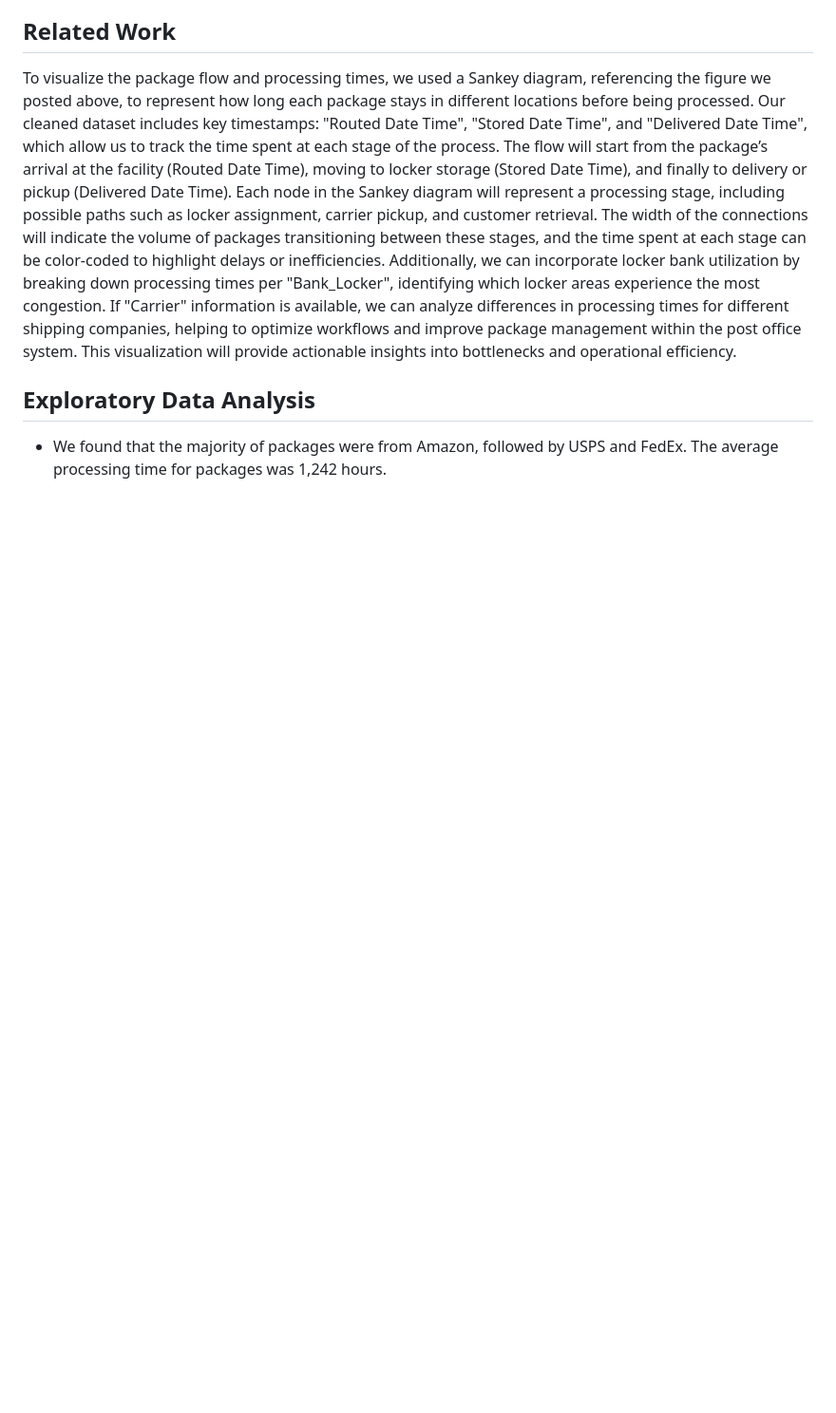
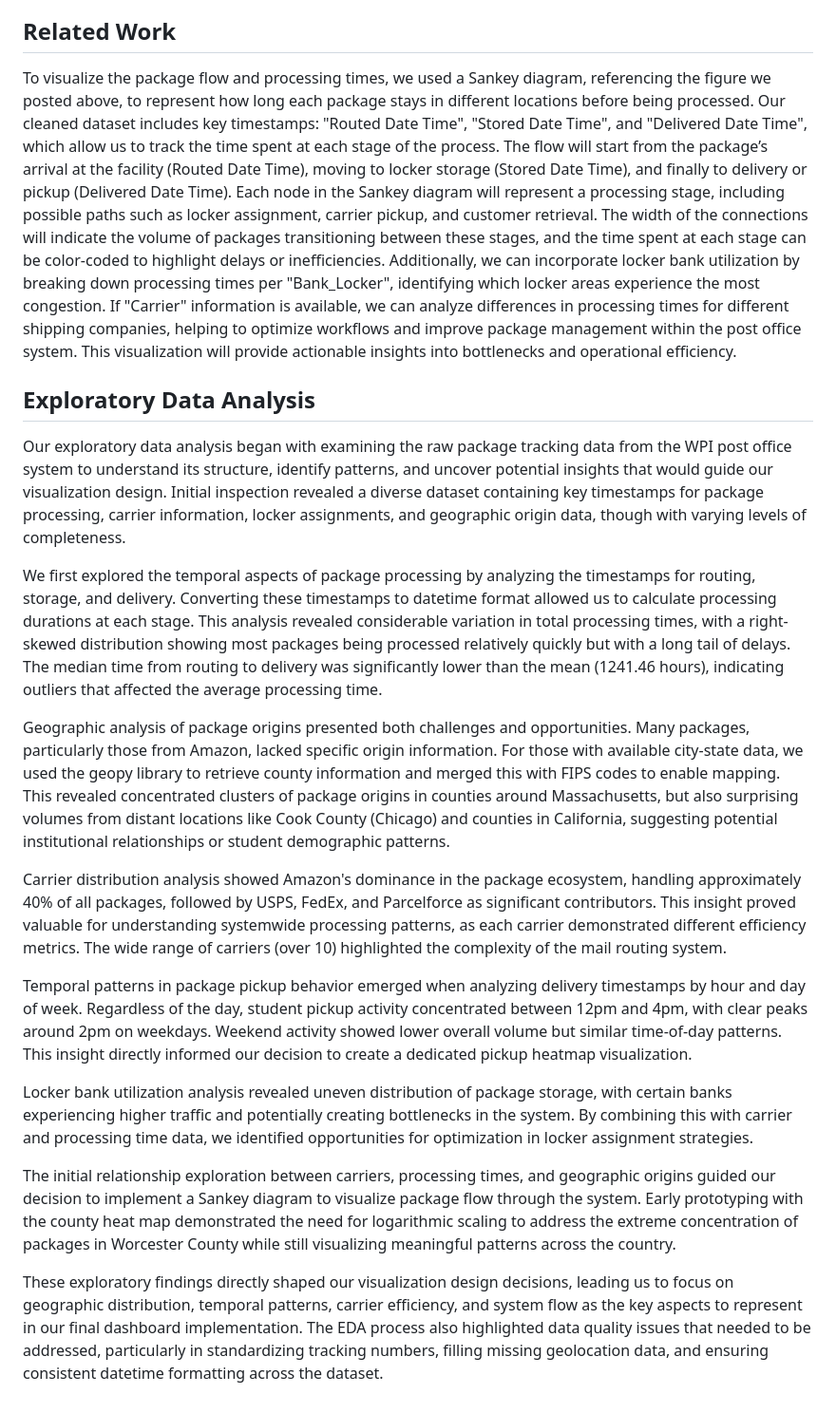
Before and after one commit to yyi-wpi/WPI_MailRoom_DataVisualization, a Markdown page: README.md, the part around the change. Shown: that part at 95% size. Drawn GitHub-style; blank space fills up the shorter version.

```diff
--- a/README.md
+++ b/README.md
@@ -14,4 +14,18 @@ To visualize the package flow and processing times, we used a Sankey diagram, re
 
 
 ## Exploratory Data Analysis
-- We found that the majority of packages were from Amazon, followed by USPS and FedEx. The average processing time for packages was 1,242 hours.
+Our exploratory data analysis began with examining the raw package tracking data from the WPI post office system to understand its structure, identify patterns, and uncover potential insights that would guide our visualization design. Initial inspection revealed a diverse dataset containing key timestamps for package processing, carrier information, locker assignments, and geographic origin data, though with varying levels of completeness.
+
+We first explored the temporal aspects of package processing by analyzing the timestamps for routing, storage, and delivery. Converting these timestamps to datetime format allowed us to calculate processing durations at each stage. This analysis revealed considerable variation in total processing times, with a right-skewed distribution showing most packages being processed relatively quickly but with a long tail of delays. The median time from routing to delivery was significantly lower than the mean (1241.46 hours), indicating outliers that affected the average processing time.
+
+Geographic analysis of package origins presented both challenges and opportunities. Many packages, particularly those from Amazon, lacked specific origin information. For those with available city-state data, we used the geopy library to retrieve county information and merged this with FIPS codes to enable mapping. This revealed concentrated clusters of package origins in counties around Massachusetts, but also surprising volumes from distant locations like Cook County (Chicago) and counties in California, suggesting potential institutional relationships or student demographic patterns.
+
+Carrier distribution analysis showed Amazon's dominance in the package ecosystem, handling approximately 40% of all packages, followed by USPS, FedEx, and Parcelforce as significant contributors. This insight proved valuable for understanding systemwide processing patterns, as each carrier demonstrated different efficiency metrics. The wide range of carriers (over 10) highlighted the complexity of the mail routing system.
+
+Temporal patterns in package pickup behavior emerged when analyzing delivery timestamps by hour and day of week. Regardless of the day, student pickup activity concentrated between 12pm and 4pm, with clear peaks around 2pm on weekdays. Weekend activity showed lower overall volume but similar time-of-day patterns. This insight directly informed our decision to create a dedicated pickup heatmap visualization.
+
+Locker bank utilization analysis revealed uneven distribution of package storage, with certain banks experiencing higher traffic and potentially creating bottlenecks in the system. By combining this with carrier and processing time data, we identified opportunities for optimization in locker assignment strategies.
+
+The initial relationship exploration between carriers, processing times, and geographic origins guided our decision to implement a Sankey diagram to visualize package flow through the system. Early prototyping with the county heat map demonstrated the need for logarithmic scaling to address the extreme concentration of packages in Worcester County while still visualizing meaningful patterns across the country.
+
+These exploratory findings directly shaped our visualization design decisions, leading us to focus on geographic distribution, temporal patterns, carrier efficiency, and system flow as the key aspects to represent in our final dashboard implementation. The EDA process also highlighted data quality issues that needed to be addressed, particularly in standardizing tracking numbers, filling missing geolocation data, and ensuring consistent datetime formatting across the dataset.
```
